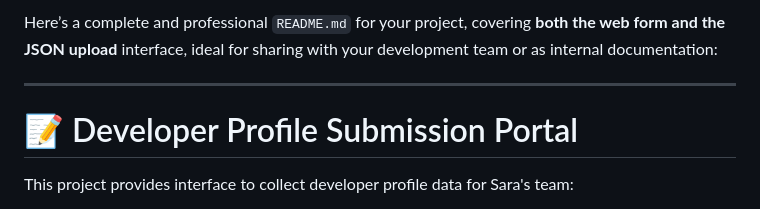
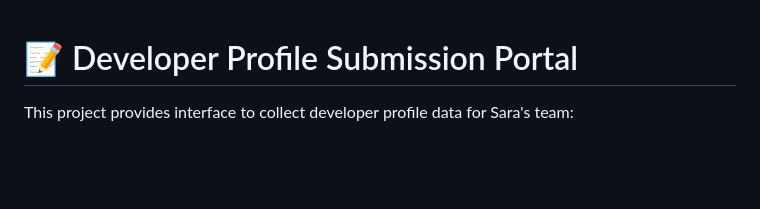
Before and after one commit to appopoleisStudios/web-form-project, a Markdown page: README.md, the part around the change. Rendered like a GitHub page; blank space fills up the shorter version.

```diff
--- a/README.md
+++ b/README.md
@@ -1,7 +1,3 @@
-Here’s a complete and professional `README.md` for your project, covering **both the web form and the JSON upload** interface, ideal for sharing with your development team or as internal documentation:
-
----
-
 # 📝 Developer Profile Submission Portal
 
 This project provides interface to collect developer profile data for Sara's team:
```
